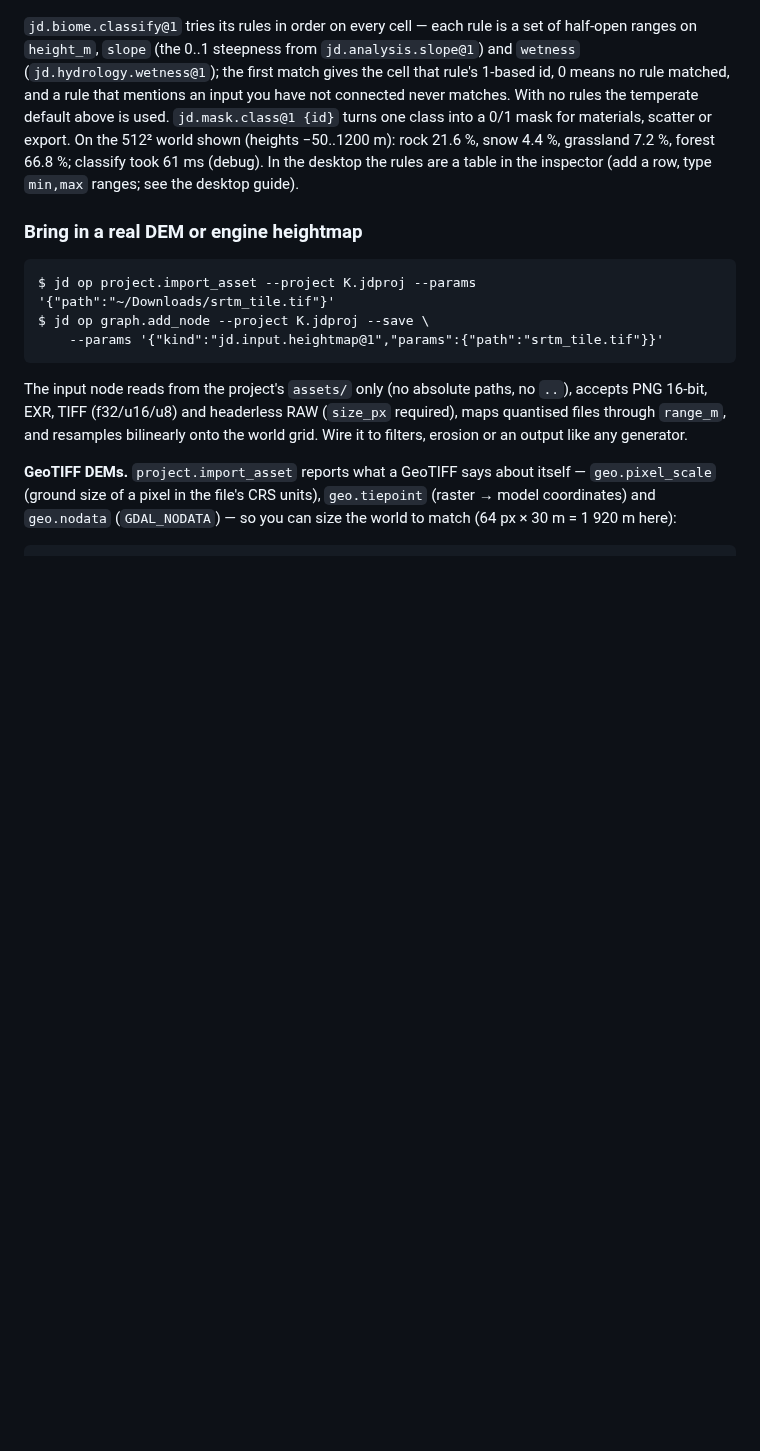
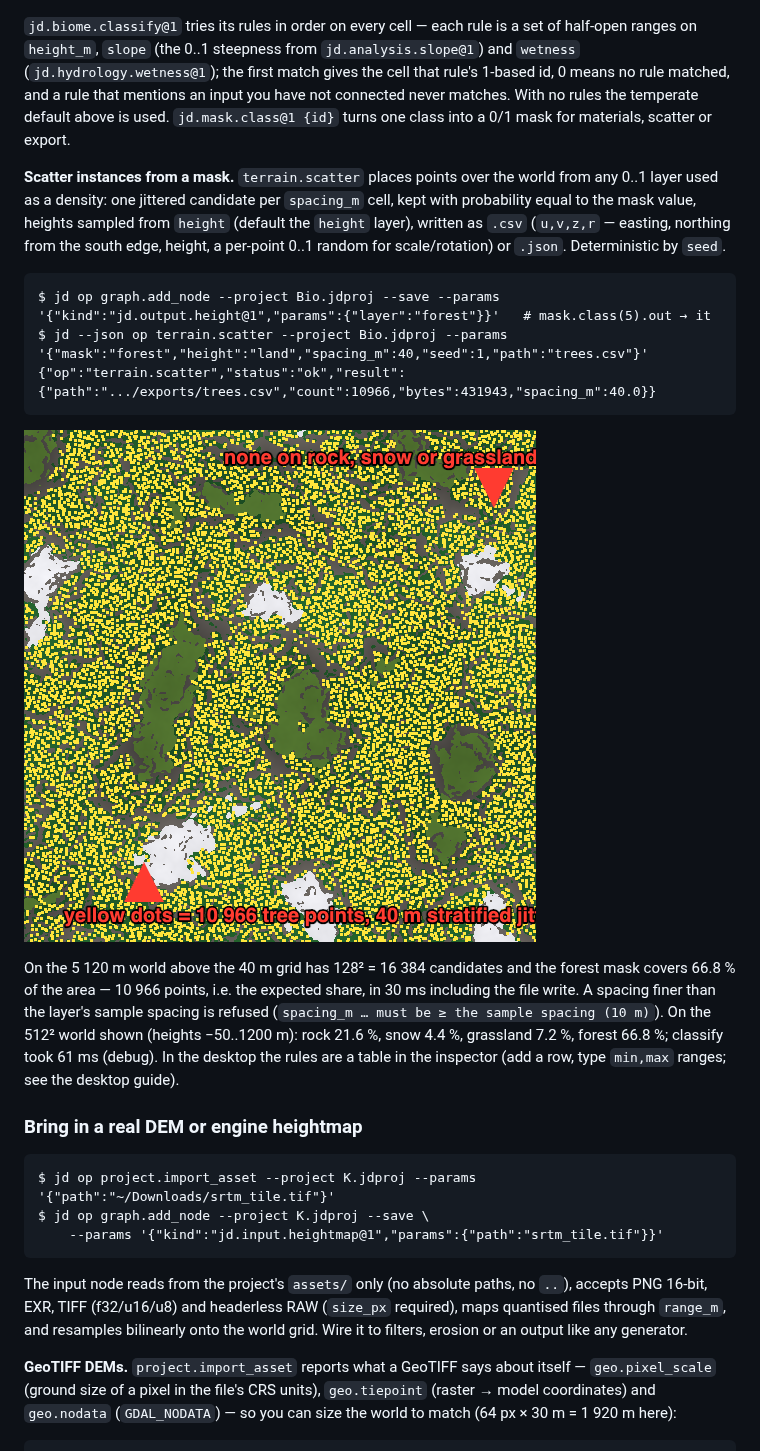
Before and after one commit to SeedeXR/jenga-dunia, a Markdown page: docs/user/cli-quickstart.md, the part around one of its changes. GitHub-like rendering; pictures changed too: docs/user/images/cli-scatter.png (added); blank space fills up the shorter version.

````diff
--- a/docs/user/cli-quickstart.md
+++ b/docs/user/cli-quickstart.md
@@ -208,7 +208,19 @@ $ jd op graph.add_node --project Bio.jdproj --save --params '{"kind":"jd.mask.cl
 
 ![Biome map of a 512² world: grey rock on steep slopes, white snow above 900 m, light and dark green for grassland and forest](images/cli-biomes.png)
 
-`jd.biome.classify@1` tries its rules in order on every cell — each rule is a set of half-open ranges on `height_m`, `slope` (the 0..1 steepness from `jd.analysis.slope@1`) and `wetness` (`jd.hydrology.wetness@1`); the first match gives the cell that rule's 1-based id, 0 means no rule matched, and a rule that mentions an input you have not connected never matches. With no rules the temperate default above is used. `jd.mask.class@1 {id}` turns one class into a 0/1 mask for materials, scatter or export. On the 512² world shown (heights −50..1200 m): rock 21.6 %, snow 4.4 %, grassland 7.2 %, forest 66.8 %; classify took 61 ms (debug). In the desktop the rules are a table in the inspector (add a row, type `min,max` ranges; see the desktop guide).
+`jd.biome.classify@1` tries its rules in order on every cell — each rule is a set of half-open ranges on `height_m`, `slope` (the 0..1 steepness from `jd.analysis.slope@1`) and `wetness` (`jd.hydrology.wetness@1`); the first match gives the cell that rule's 1-based id, 0 means no rule matched, and a rule that mentions an input you have not connected never matches. With no rules the temperate default above is used. `jd.mask.class@1 {id}` turns one class into a 0/1 mask for materials, scatter or export.
+
+**Scatter instances from a mask.** `terrain.scatter` places points over the world from any 0..1 layer used as a density: one jittered candidate per `spacing_m` cell, kept with probability equal to the mask value, heights sampled from `height` (default the `height` layer), written as `.csv` (`u,v,z,r` — easting, northing from the south edge, height, a per-point 0..1 random for scale/rotation) or `.json`. Deterministic by `seed`.
+
+```
+$ jd op graph.add_node --project Bio.jdproj --save --params '{"kind":"jd.output.height@1","params":{"layer":"forest"}}'   # mask.class(5).out → it
+$ jd --json op terrain.scatter --project Bio.jdproj --params '{"mask":"forest","height":"land","spacing_m":40,"seed":1,"path":"trees.csv"}'
+{"op":"terrain.scatter","status":"ok","result":{"path":".../exports/trees.csv","count":10966,"bytes":431943,"spacing_m":40.0}}
+```
+
+![Biome map with yellow tree points covering exactly the forest class](images/cli-scatter.png)
+
+On the 5 120 m world above the 40 m grid has 128² = 16 384 candidates and the forest mask covers 66.8 % of the area — 10 966 points, i.e. the expected share, in 30 ms including the file write. A spacing finer than the layer's sample spacing is refused (`spacing_m … must be ≥ the sample spacing (10 m)`). On the 512² world shown (heights −50..1200 m): rock 21.6 %, snow 4.4 %, grassland 7.2 %, forest 66.8 %; classify took 61 ms (debug). In the desktop the rules are a table in the inspector (add a row, type `min,max` ranges; see the desktop guide).
 
 ### Bring in a real DEM or engine heightmap
 
````
Also changed, not shown: other parts of docs/user/cli-quickstart.md (+1 -1 lines), memory/handover_session.md (+4 -2 lines), memory/todo.md (+1 -1 lines), 8 other files.
